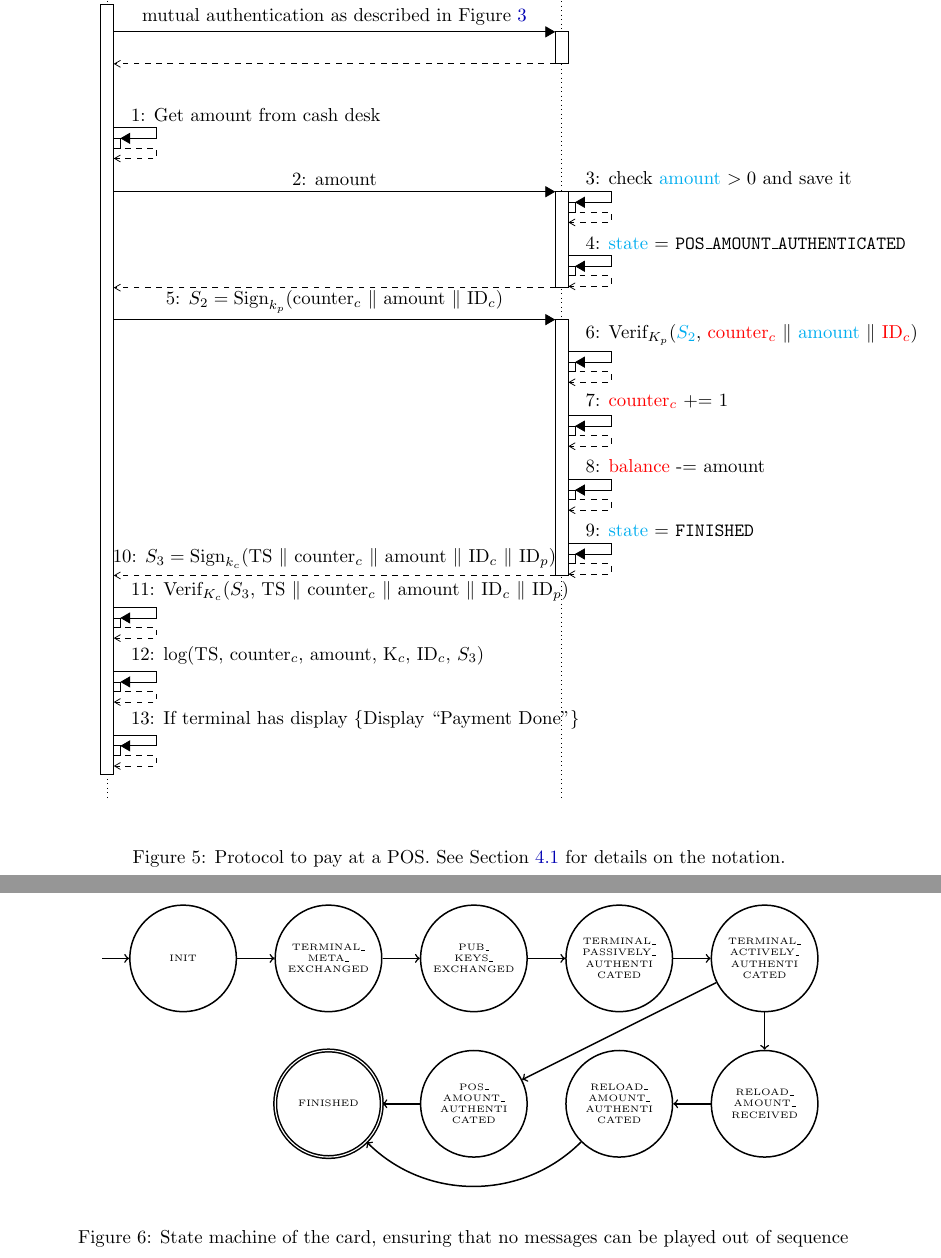
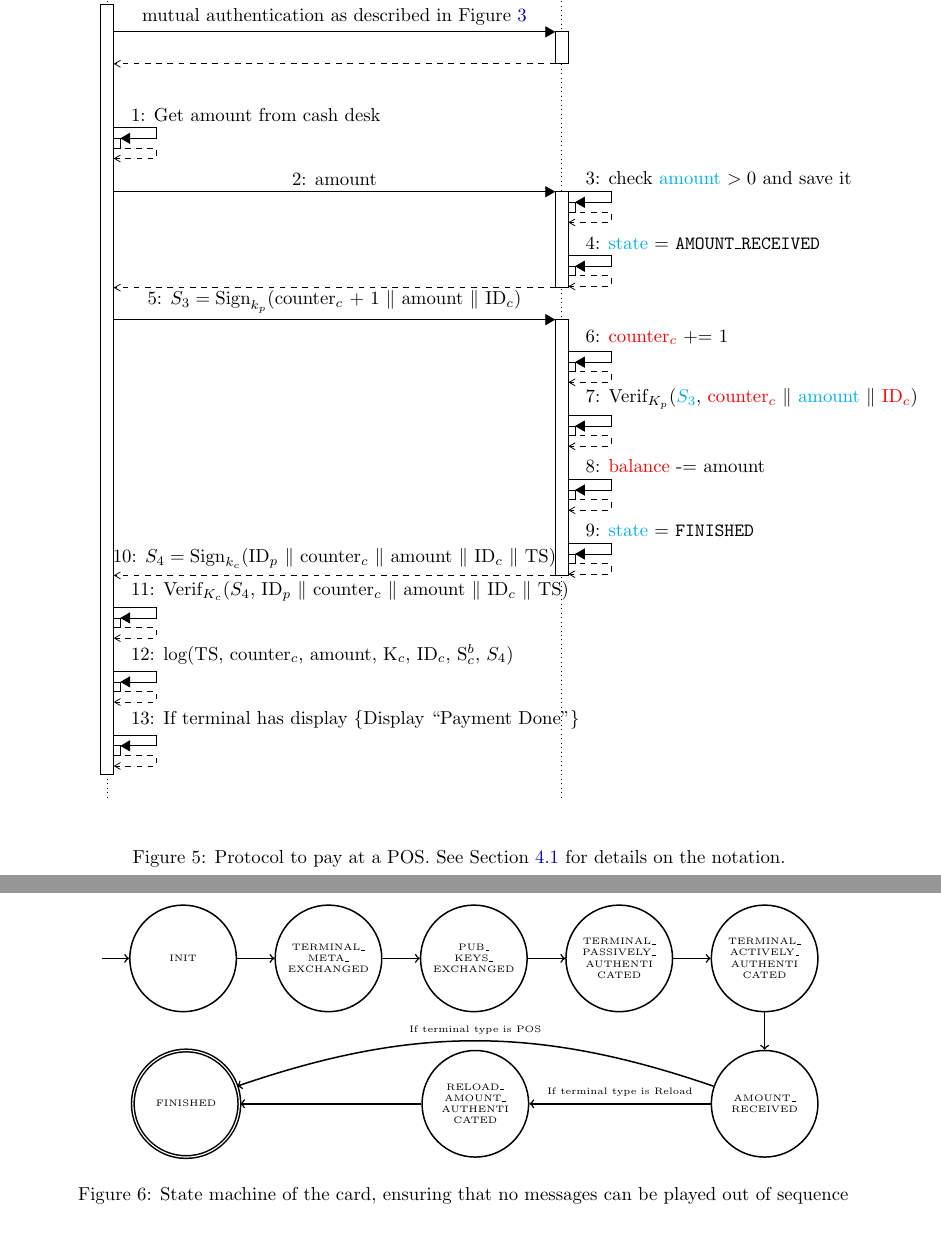
Before and after one commit to pohlm01/Security-Protocol-Project, a LaTeX document (main.tex, which reads figures/POSProtocol.tex, figures/ReloadProtocol.tex, figures/stateMachine.tex): two parts of pages 11 and 12 of 13, joined at a grey line, cut so that both start at the same text, the shorter picture padded with empty space. Compiled offline with pdfLaTeX.

Commit message:
Adopt diagrams to reflect source code

```diff
--- a/figures/POSProtocol.tex
+++ b/figures/POSProtocol.tex
@@ -24,23 +24,23 @@
             {c}{}
         \end{call}
         \begin{call}
-            {c}{\nextstep \label{seq:POSStateConfirmPending} \ramc{state} = \texttt{POS\_AMOUNT\_AUTHENTICATED}}
+            {c}{\nextstep \label{seq:POSStateConfirmPending} \ramc{state} = \texttt{AMOUNT\_RECEIVED}}
             {c}{}
         \end{call}
         \addtocounter{seqlevel}{-1}
     \end{call}
 
     \begin{call}
-        {p}{\nextstep \label{seq:POSsendAmount} $S_2 = \textrm{Sign}_{k_p}$(\ramt{counter$_c$} $\|$ \ramt{amount} $\|$ \ramt{ID$_c$})}
-        {c}{\nextstep \label{seq:POSs3} $S_3 = \textrm{Sign}_{k_c}$(\ramt{TS} $\|$ \ramt{counter$_c$} $\|$ \ramt{amount} $\|$ \ramt{ID$_c$} $\|$ \eepromt{ID$_p$})}
+        {p}{\nextstep \label{seq:POSsendAmount} $S_3 = \textrm{Sign}_{k_p}$(\ramt{counter$_c$} + 1 $\|$ \ramt{amount} $\|$ \ramt{ID$_c$})}
+        {c}{\nextstep \label{seq:POSs3} $S_4 = \textrm{Sign}_{k_c}$(ID$_p$ $\|$ counter$_c$ $\|$ amount $\|$ ID$_c$ $\|$ TS)}
 
         \begin{call}
-            {c}{\nextstep \label{seq:POSVerifCounter} $\textrm{Verif}_{K_p}($\ramc{$S_2$}, \eepromc{\ramt{counter$_c$}} $\|$ \ramc{\ramt{amount}} $\|$ \eepromc{\ramt{ID$_c$}})}
+            {c}{\nextstep \label{seq:POSSecondIncreaseCounter}\eepromc{\ramt{counter$_c$}} += 1}
             {c}{}
         \end{call}
 
         \begin{call}
-            {c}{\nextstep \label{seq:POSSecondIncreaseCounter}\eepromc{\ramt{counter$_c$}} += 1}
+            {c}{\nextstep \label{seq:POSVerifCounter} $\textrm{Verif}_{K_p}($\ramc{$S_3$}, \eepromc{\ramt{counter$_c$}} $\|$ \ramc{\ramt{amount}} $\|$ \eepromc{\ramt{ID$_c$}})}
             {c}{}
         \end{call}
 
@@ -58,12 +58,12 @@
     \end{call}
 
     \begin{call}
-        {p}{\nextstep \label{seq:POSverifS3} $\textrm{Verif}_{K_c}(S_3$, TS $\|$ counter$_c$ $\|$ amount $\|$ ID$_c$ $\|$ ID$_p$)}
+        {p}{\nextstep \label{seq:POSverifS3} $\textrm{Verif}_{K_c}(S_4$, ID$_p$ $\|$ counter$_c$ $\|$ amount $\|$ ID$_c$ $\|$ TS)}
         {p}{}
     \end{call}
 
     \begin{call}
-        {p}{\nextstep \label{seq:POSLog} log(TS, counter$_c$, amount, K$_c$, ID$_c$, $S_3$)}
+        {p}{\nextstep \label{seq:POSLog} log(TS, counter$_c$, amount, K$_c$, ID$_c$, S$_c^b$, $S_4$)}
         {p}{}
     \end{call}
 
--- a/figures/ReloadProtocol.tex
+++ b/figures/ReloadProtocol.tex
@@ -53,7 +53,7 @@
     \end{call}
 
     \begin{call}
-        {r}{\nextstep \label{seq:RELverifS3} $\textrm{Verif}_{K_c}(S_4$, \ramt{TS} $\|$ \ramt{counter$_c$} $\|$ \ramt{amount} $\|$ \ramt{ID$_c$} $\|$ \eepromt{ID$_r$})}
+        {r}{\nextstep \label{seq:RELverifS3} $\textrm{Verif}_{K_c}(S_4$, \eepromt{ID$_r$} $\|$ \ramt{counter$_c$} $\|$ \ramt{amount} $\|$ \ramt{ID$_c$} $\|$ \ramt{TS})}
         {r}{}
     \end{call}
 
--- a/figures/stateMachine.tex
+++ b/figures/stateMachine.tex
@@ -6,19 +6,17 @@
 \node[main] (keysExchanged) [right=of metaExchanged] {PUB\_\\KEYS\_\\EXCHANGED};
 \node[main] (passivAuth) [right=of keysExchanged] {TERMINAL\_\\PASSIVELY\_\\AUTHENTI\\CATED};
 \node[main] (activeAuth) [right=of passivAuth] {TERMINAL\_\\ACTIVELY\_\\AUTHENTI\\CATED};
-\node[main] (reloadAmount) [below=of activeAuth] {RELOAD\_\\AMOUNT\_\\RECEIVED};
-\node[main] (reloadAmountAuth) [left=of reloadAmount] {RELOAD\_\\AMOUNT\_\\AUTHENTI\\CATED};
-\node[main] (PosAmountAuth) [left=of reloadAmountAuth] {POS\_\\AMOUNT\_\\AUTHENTI\\CATED};
-\node[end] (finish) [left=of PosAmountAuth] {FINISHED};
+\node[main] (AmountRecv) [below=of activeAuth] {AMOUNT\_\\RECEIVED};
+\node[main] (reloadAmountAuth) [left=3.4cm of AmountRecv] {RELOAD\_\\AMOUNT\_\\AUTHENTI\\CATED};
+\node[end] (finish) [left=3.4cm of reloadAmountAuth] {FINISHED};
 
 \draw[->] (start) -- (init);
 \draw[->] (init) -- (metaExchanged);
 \draw[->] (metaExchanged) -- (keysExchanged);
 \draw[->] (keysExchanged) -- (passivAuth);
 \draw[->] (passivAuth) -- (activeAuth);
-\draw[->] (activeAuth) -- (reloadAmount);
-\draw[->] (reloadAmount) -- (reloadAmountAuth);
-\draw[->] (activeAuth) -- (PosAmountAuth);
-\draw[->] (PosAmountAuth) -- (finish);
-\draw[->] (reloadAmountAuth) to [bend left=45] (finish);
+\draw[->] (activeAuth) -- (AmountRecv);
+\draw[->] (AmountRecv) -- (reloadAmountAuth) node[midway,above] {If terminal type is Reload};
+\draw[->] (AmountRecv) to [bend right=19] node[above] {If terminal type is POS} (finish);
+\draw[->] (reloadAmountAuth) -- (finish);
 \end{tikzpicture}
```
Also changed, not shown: figures/MutualAuthentication.tex (+1 -1 lines), main.tex (+1 -1 lines), figures/ReloadProtocol.tex (6 more changed lines).
